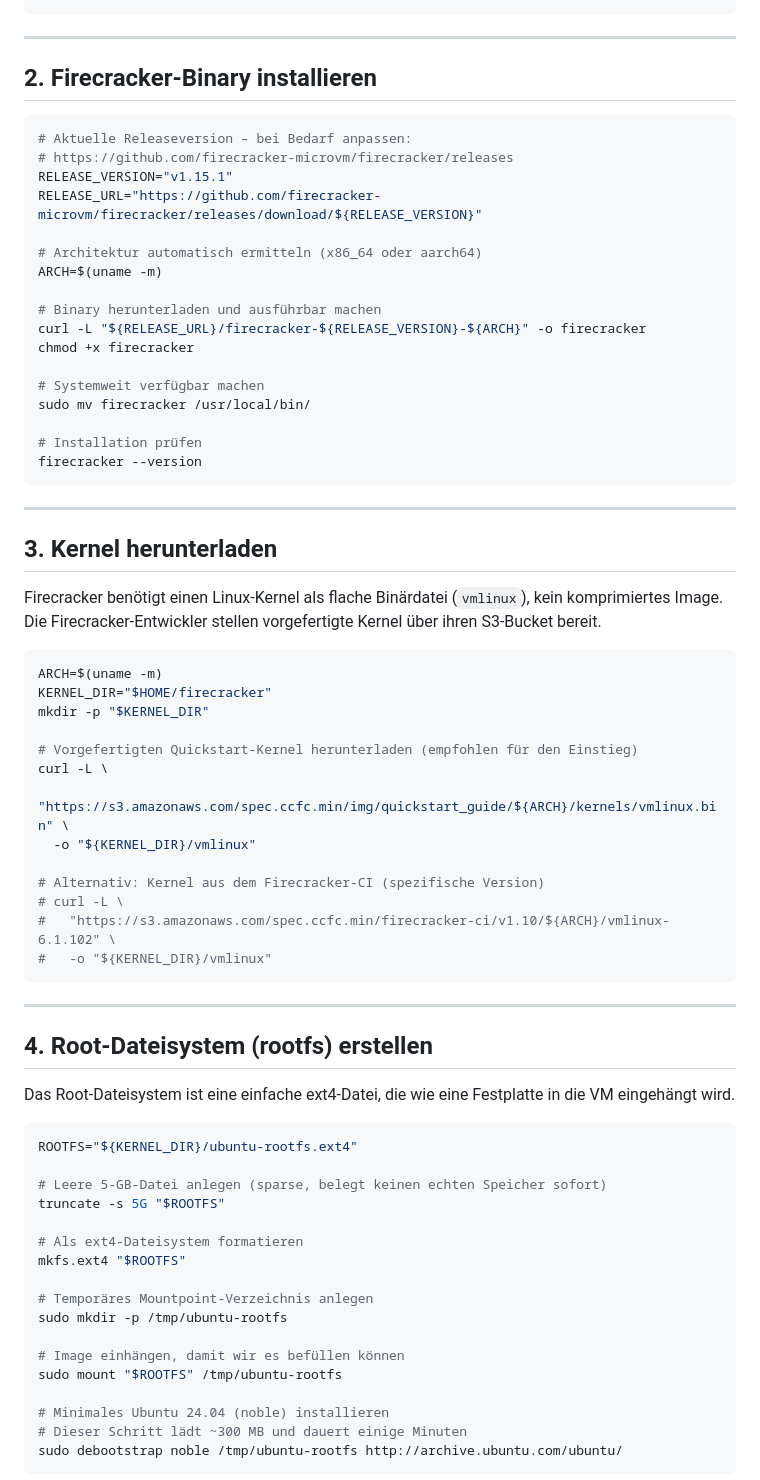
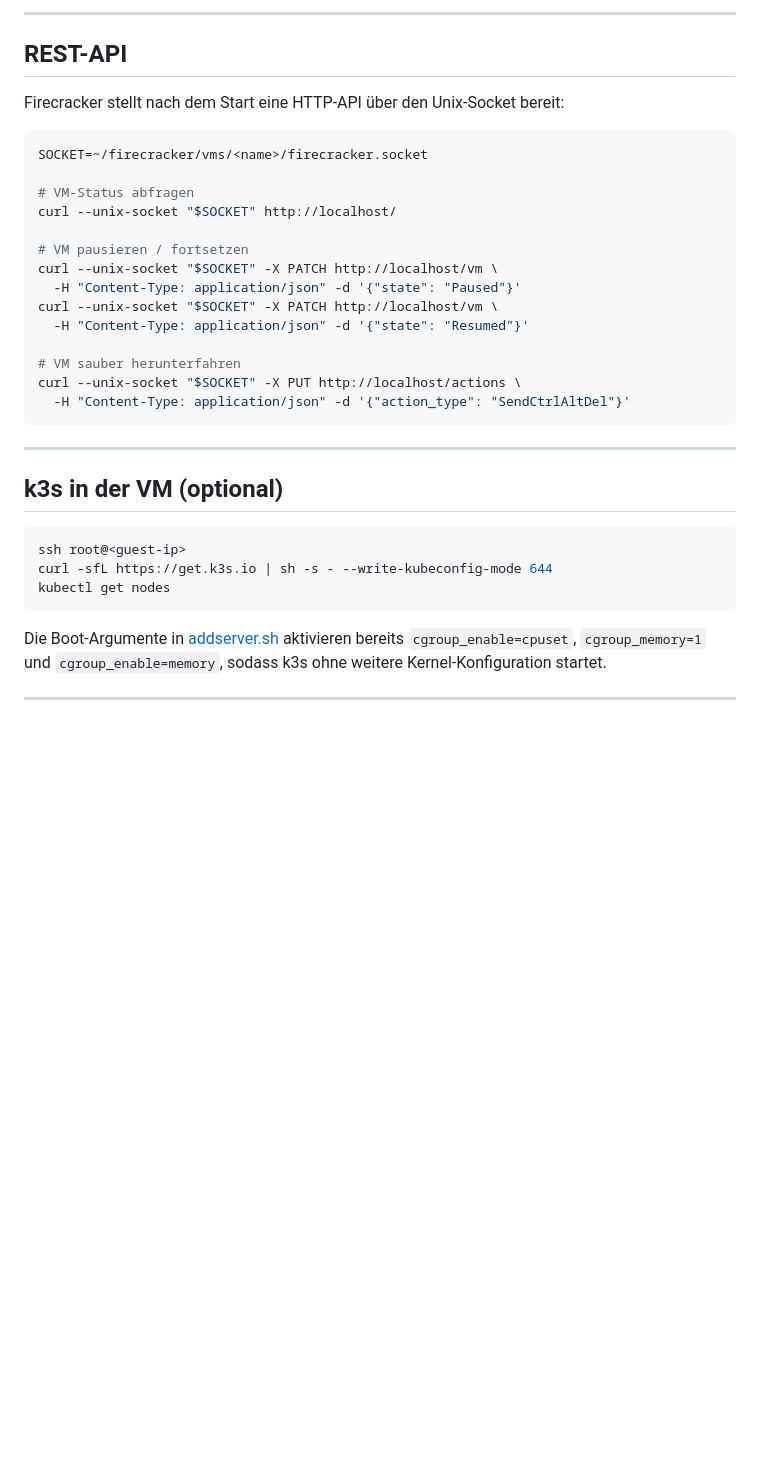
Before and after one commit to wlanboy/raspberrypi, a Markdown page: firecracker/firecracker.md, the part around one of its changes. Drawn GitHub-style; blank space fills up the shorter version.

Commit message:
Überarbeitung firecracker Anleitung

````diff
--- a/firecracker/firecracker.md
+++ b/firecracker/firecracker.md
@@ -37,75 +136,37 @@ sudo apt update && sudo apt install -y debootstrap qemu-utils curl
+---
+
+## REST-API
+
+Firecracker stellt nach dem Start eine HTTP-API über den Unix-Socket bereit:
+
+```bash
+SOCKET=~/firecracker/vms/<name>/firecracker.socket
+
+# VM-Status abfragen
+curl --unix-socket "$SOCKET" http://localhost/
+
+# VM pausieren / fortsetzen
+curl --unix-socket "$SOCKET" -X PATCH http://localhost/vm \
+  -H "Content-Type: application/json" -d '{"state": "Paused"}'
+curl --unix-socket "$SOCKET" -X PATCH http://localhost/vm \
+  -H "Content-Type: application/json" -d '{"state": "Resumed"}'
+
+# VM sauber herunterfahren
+curl --unix-socket "$SOCKET" -X PUT http://localhost/actions \
+  -H "Content-Type: application/json" -d '{"action_type": "SendCtrlAltDel"}'
 ```
 
 ---
 
-## 2. Firecracker-Binary installieren
+## k3s in der VM (optional)
 
 ```bash
-# Aktuelle Releaseversion – bei Bedarf anpassen:
-# https://github.com/firecracker-microvm/firecracker/releases
-RELEASE_VERSION="v1.15.1"
-RELEASE_URL="https://github.com/firecracker-microvm/firecracker/releases/download/${RELEASE_VERSION}"
+ssh root@<guest-ip>
+curl -sfL https://get.k3s.io | sh -s - --write-kubeconfig-mode 644
+kubectl get nodes
+```
 
-# Architektur automatisch ermitteln (x86_64 oder aarch64)
-ARCH=$(uname -m)
-
-# Binary herunterladen und ausführbar machen
-curl -L "${RELEASE_URL}/firecracker-${RELEASE_VERSION}-${ARCH}" -o firecracker
-chmod +x firecracker
-
-# Systemweit verfügbar machen
-sudo mv firecracker /usr/local/bin/
-
-# Installation prüfen
-firecracker --version
-```
+Die Boot-Argumente in [addserver.sh](addserver.sh) aktivieren bereits `cgroup_enable=cpuset`, `cgroup_memory=1` und `cgroup_enable=memory`, sodass k3s ohne weitere Kernel-Konfiguration startet.
 
 ---
 
-## 3. Kernel herunterladen
-
-Firecracker benötigt einen Linux-Kernel als flache Binärdatei (`vmlinux`), kein komprimiertes Image.
-Die Firecracker-Entwickler stellen vorgefertigte Kernel über ihren S3-Bucket bereit.
-
-```bash
-ARCH=$(uname -m)
-KERNEL_DIR="$HOME/firecracker"
-mkdir -p "$KERNEL_DIR"
-
-# Vorgefertigten Quickstart-Kernel herunterladen (empfohlen für den Einstieg)
-curl -L \
-  "https://s3.amazonaws.com/spec.ccfc.min/img/quickstart_guide/${ARCH}/kernels/vmlinux.bin" \
-  -o "${KERNEL_DIR}/vmlinux"
-
-# Alternativ: Kernel aus dem Firecracker-CI (spezifische Version)
-# curl -L \
-#   "https://s3.amazonaws.com/spec.ccfc.min/firecracker-ci/v1.10/${ARCH}/vmlinux-6.1.102" \
-#   -o "${KERNEL_DIR}/vmlinux"
-```
-
----
-
-## 4. Root-Dateisystem (rootfs) erstellen
-
-Das Root-Dateisystem ist eine einfache ext4-Datei, die wie eine Festplatte in die VM eingehängt wird.
-
-```bash
-ROOTFS="${KERNEL_DIR}/ubuntu-rootfs.ext4"
-
-# Leere 5-GB-Datei anlegen (sparse, belegt keinen echten Speicher sofort)
-truncate -s 5G "$ROOTFS"
-
-# Als ext4-Dateisystem formatieren
-mkfs.ext4 "$ROOTFS"
-
-# Temporäres Mountpoint-Verzeichnis anlegen
-sudo mkdir -p /tmp/ubuntu-rootfs
-
-# Image einhängen, damit wir es befüllen können
-sudo mount "$ROOTFS" /tmp/ubuntu-rootfs
-
-# Minimales Ubuntu 24.04 (noble) installieren
-# Dieser Schritt lädt ~300 MB und dauert einige Minuten
-sudo debootstrap noble /tmp/ubuntu-rootfs http://archive.ubuntu.com/ubuntu/
-```
-
````
Also changed, not shown: other parts of firecracker/firecracker.md (+150 -350 lines).
